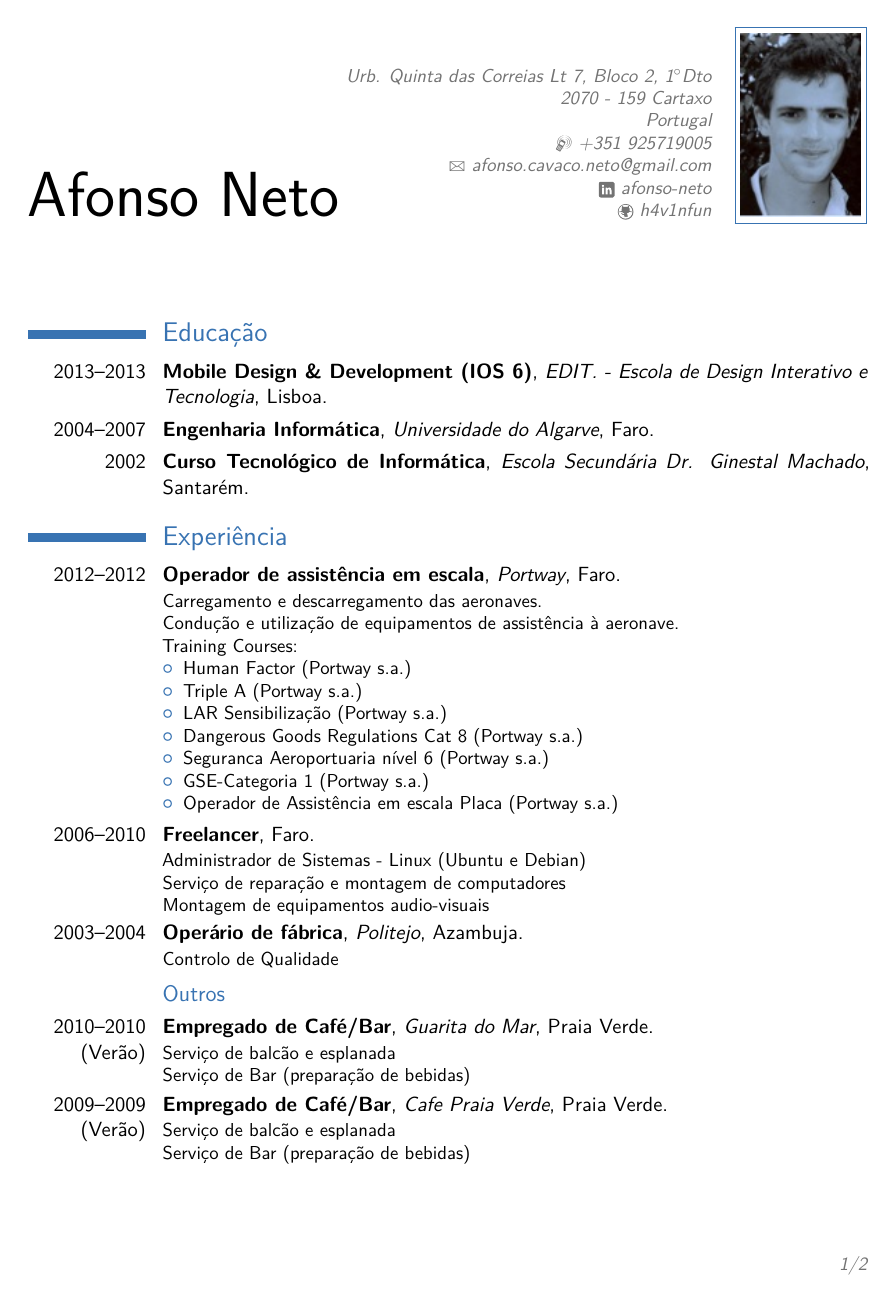
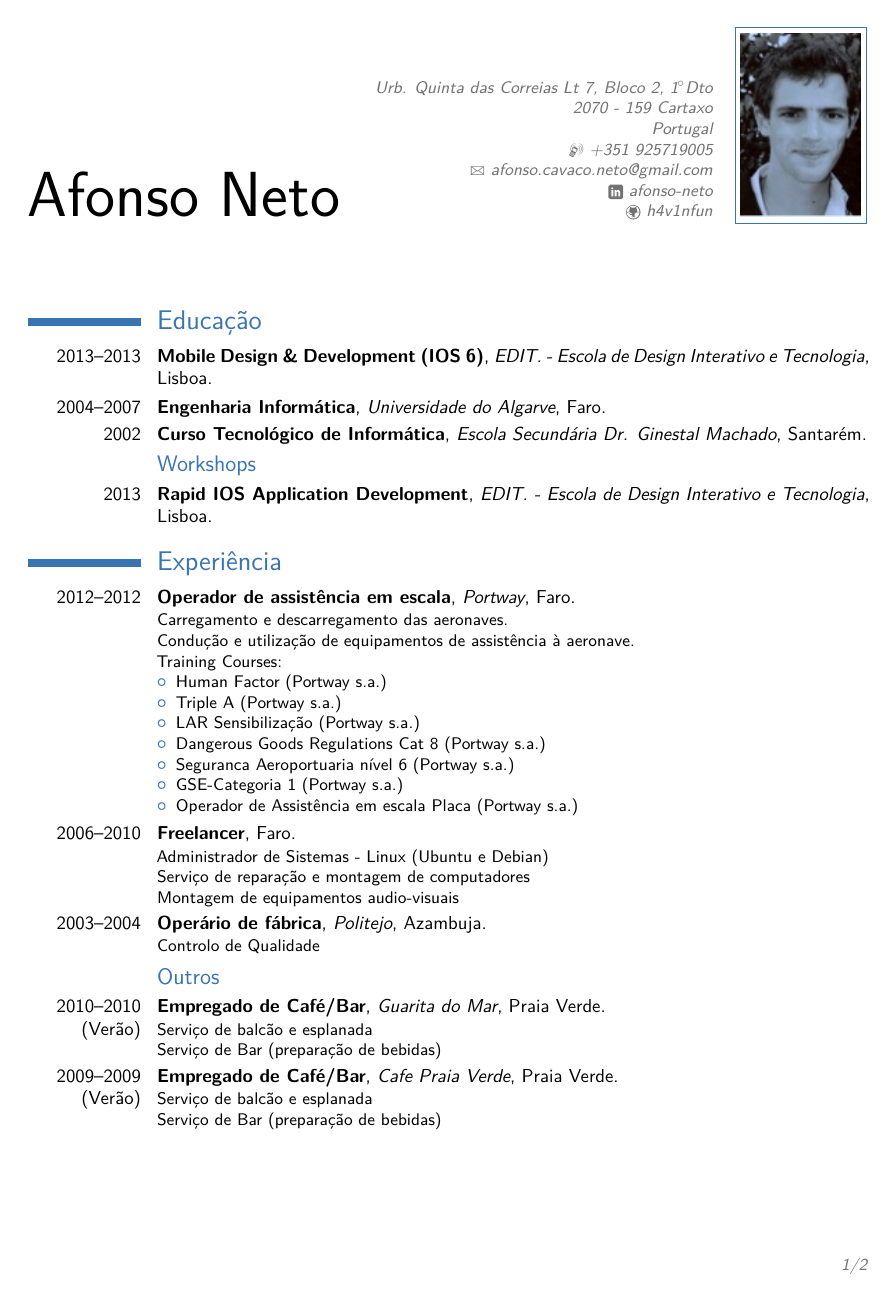
Before and after one commit to h4v1nfun/CV-Resume, a LaTeX CV (cv.tex): page 1 of 2. The pictures show the PDF file cv.pdf that the author committed with the source.

Commit message:
actualizado

```diff
--- a/cv.tex
+++ b/cv.tex
@@ -21,6 +21,8 @@
 \cventry{2013--2013}{Mobile Design \& Development (IOS 6)}{EDIT. - Escola de Design Interativo e Tecnologia}{Lisboa}{}{}
 \cventry{2004--2007}{Engenharia Inform\'atica}{Universidade do Algarve}{Faro}{}{}
 \cventry{2002}{Curso Tecnol\'ogico de Inform\'atica}{Escola Secund\'aria Dr. Ginestal Machado}{Santar\'em}{}{}
+\subsection{Workshops}
+\cventry{2013}{Rapid IOS Application Development}{EDIT. - Escola de Design Interativo e Tecnologia}{Lisboa}{}{}
 
 \section{Experi\^encia}
 \cventry{2012--2012}{Operador de assist\^encia em escala}{Portway}{Faro}{}{Carregamento e descarregamento das aeronaves.\newline{} Condu\c{c}\~ao e utiliza\c{c}\~ao de equipamentos de assist\^encia \`a aeronave.\newline{}
```
Also changed, not shown: cv.pdf, cv.tex (2 more changed lines).
